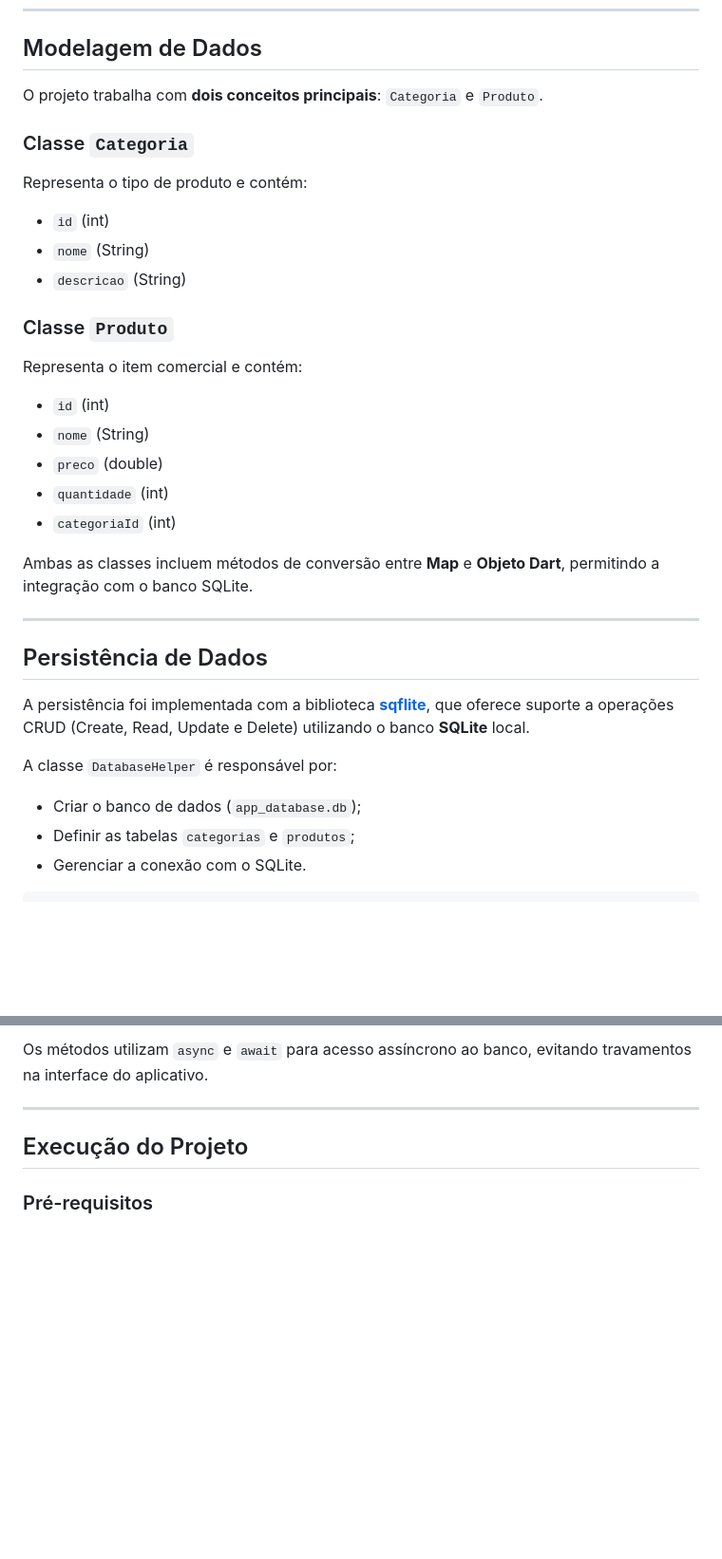
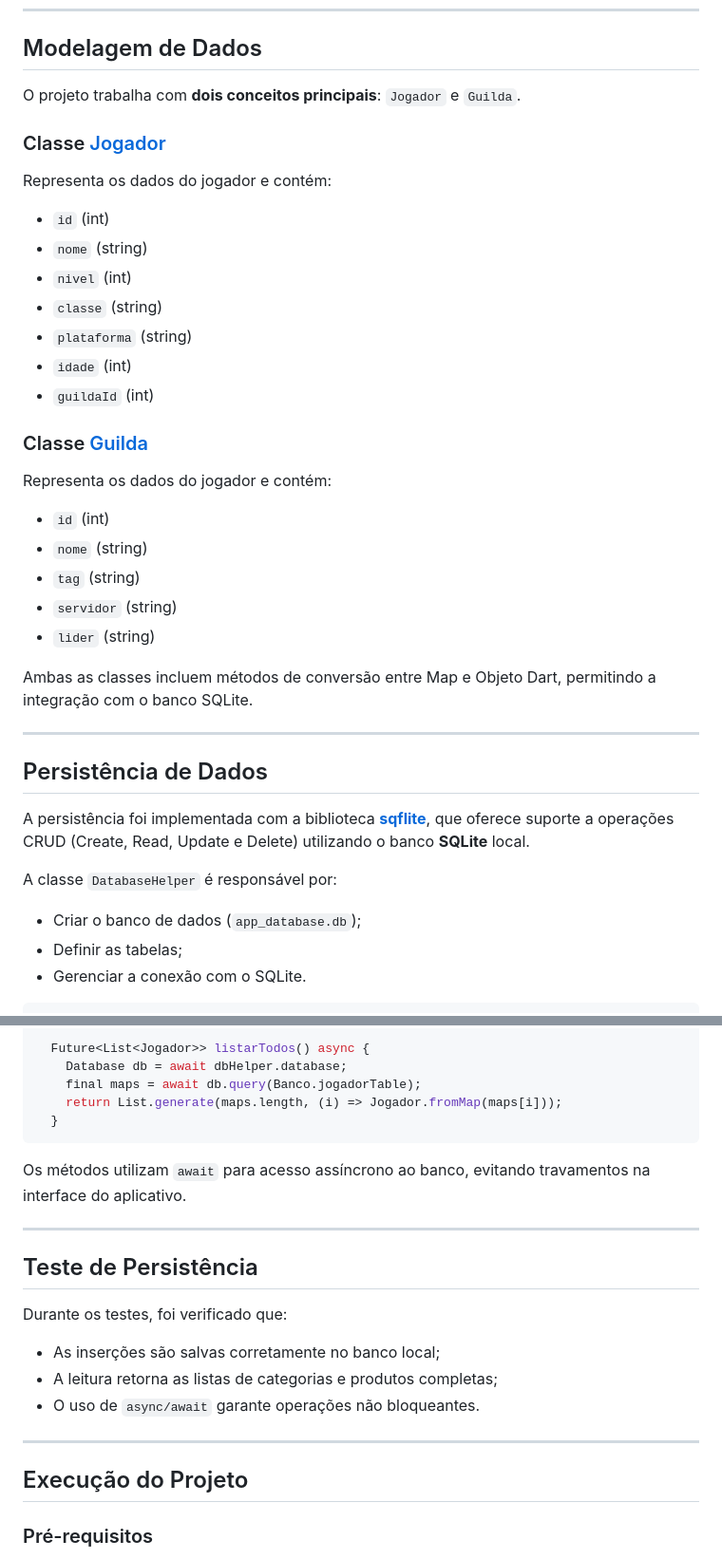
Before and after one commit to joaovictorPegoretti/Projetos_Flutter_Edgar, a Markdown page: Trabalho 4/README.md, 2 parts joined by grey strips. Shown at 95% size. Drawn GitHub-style; blank space fills up the shorter version.

````diff
--- a/Trabalho 4/README.md
+++ b/Trabalho 4/README.md
@@ -39,23 +39,27 @@ Trabalho 4/
 
 ## Modelagem de Dados
 
-O projeto trabalha com **dois conceitos principais**: `Categoria` e `Produto`.
+O projeto trabalha com **dois conceitos principais**: `Jogador` e `Guilda`.
 
-### Classe `Categoria`
-Representa o tipo de produto e contém:
+### Classe [Jogador](Trabalho%204/lib/Modelos/Jogador.dart)
+Representa os dados do jogador e contém:
 - `id` (int)
-- `nome` (String)
-- `descricao` (String)
+- `nome` (string)
+- `nivel` (int)
+- `classe` (string)
+- `plataforma` (string)
+- `idade` (int)
+- `guildaId` (int)
 
-### Classe `Produto`
-Representa o item comercial e contém:
+### Classe [Guilda](Trabalho%204/lib/Modelos/Guilda.dart)
+Representa os dados do jogador e contém:
 - `id` (int)
-- `nome` (String)
-- `preco` (double)
-- `quantidade` (int)
-- `categoriaId` (int)
+- `nome` (string)
+- `tag` (string)
+- `servidor` (string)
+- `lider` (string)
 
-Ambas as classes incluem métodos de conversão entre **Map** e **Objeto Dart**, permitindo a integração com o banco SQLite.
+Ambas as classes incluem métodos de conversão entre Map e Objeto Dart, permitindo a integração com o banco SQLite.
 
 ---
 
@@ -65,7 +69,7 @@ A persistência foi implementada com a biblioteca **[sqflite](https://pub.dev/pa
 
 A classe `DatabaseHelper` é responsável por:
 - Criar o banco de dados (`app_database.db`);
-- Definir as tabelas `categorias` e `produtos`;
+- Definir as tabelas;
 - Gerenciar a conexão com o SQLite.
 
 ```dart
@@ -97,5 +157,21 @@ Contém os métodos:
 
-Os métodos utilizam `async` e `await` para acesso assíncrono ao banco, evitando travamentos na interface do aplicativo.
+  Future<List<Jogador>> listarTodos() async {
+    Database db = await dbHelper.database;
+    final maps = await db.query(Banco.jogadorTable);
+    return List.generate(maps.length, (i) => Jogador.fromMap(maps[i]));
+  }
+```
+
+Os métodos utilizam `await` para acesso assíncrono ao banco, evitando travamentos na interface do aplicativo.
+
+---
+
+## Teste de Persistência
+
+Durante os testes, foi verificado que:
+- As inserções são salvas corretamente no banco local;
+- A leitura retorna as listas de categorias e produtos completas;
+- O uso de `async/await` garante operações não bloqueantes.
 
 ---
 
````
Also changed, not shown: other parts of Trabalho 4/README.md (+72 -54 lines).
